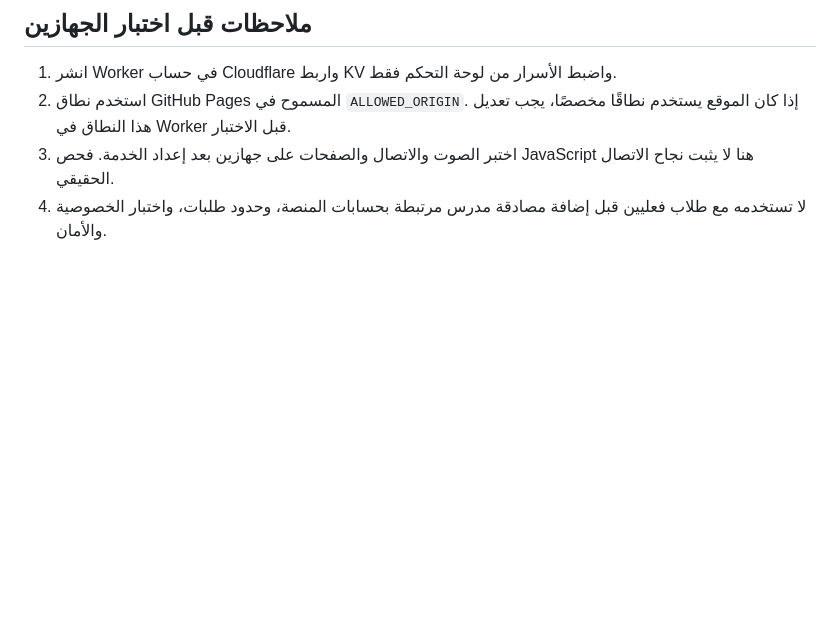
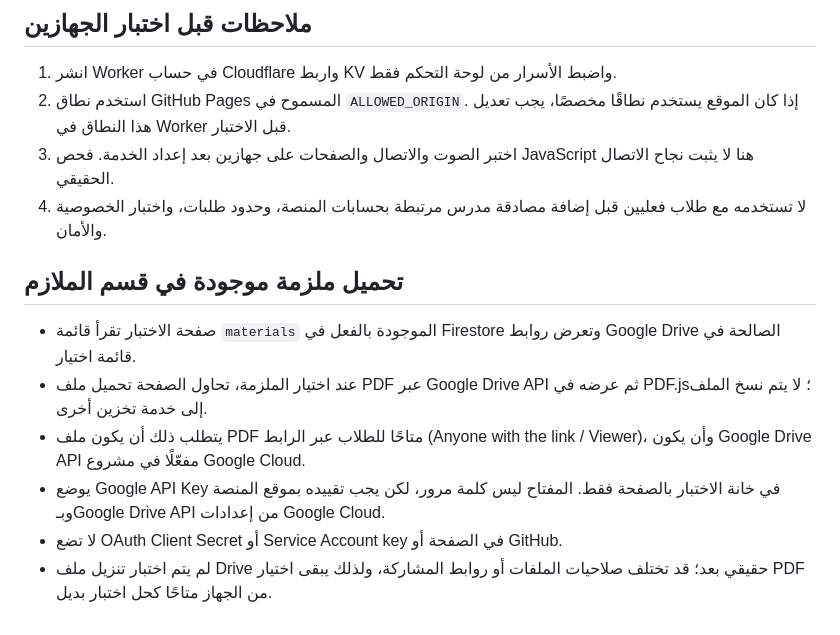
Before and after one commit to ahmedsemba/ahmed-english, a Markdown page: cloudflare/README.md, the part around the change. Rendered like a GitHub page; blank space fills up the shorter version.

Commit message:
Document loading existing Google Drive materials through Drive API

```diff
--- a/cloudflare/README.md
+++ b/cloudflare/README.md
@@ -47,3 +47,12 @@
 2. استخدم نطاق GitHub Pages المسموح في `ALLOWED_ORIGIN`. إذا كان الموقع يستخدم نطاقًا مخصصًا، يجب تعديل هذا النطاق في Worker قبل الاختبار.
 3. اختبر الصوت والاتصال والصفحات على جهازين بعد إعداد الخدمة. فحص JavaScript هنا لا يثبت نجاح الاتصال الحقيقي.
 4. لا تستخدمه مع طلاب فعليين قبل إضافة مصادقة مدرس مرتبطة بحسابات المنصة، وحدود طلبات، واختبار الخصوصية والأمان.
+
+
+## تحميل ملزمة موجودة في قسم الملازم
+- صفحة الاختبار تقرأ قائمة `materials` الموجودة بالفعل في Firestore وتعرض روابط Google Drive الصالحة في قائمة اختيار.
+- عند اختيار الملزمة، تحاول الصفحة تحميل ملف PDF عبر Google Drive API ثم عرضه في PDF.js؛ لا يتم نسخ الملف إلى خدمة تخزين أخرى.
+- يتطلب ذلك أن يكون ملف PDF متاحًا للطلاب عبر الرابط (Anyone with the link / Viewer)، وأن يكون Google Drive API مفعّلًا في مشروع Google Cloud.
+- يوضع Google API Key في خانة الاختبار بالصفحة فقط. المفتاح ليس كلمة مرور، لكن يجب تقييده بموقع المنصة وبـGoogle Drive API من إعدادات Google Cloud.
+- لا تضع OAuth Client Secret أو Service Account key في الصفحة أو GitHub.
+- لم يتم اختبار تنزيل ملف Drive حقيقي بعد؛ قد تختلف صلاحيات الملفات أو روابط المشاركة، ولذلك يبقى اختيار PDF من الجهاز متاحًا كحل اختبار بديل.
```
